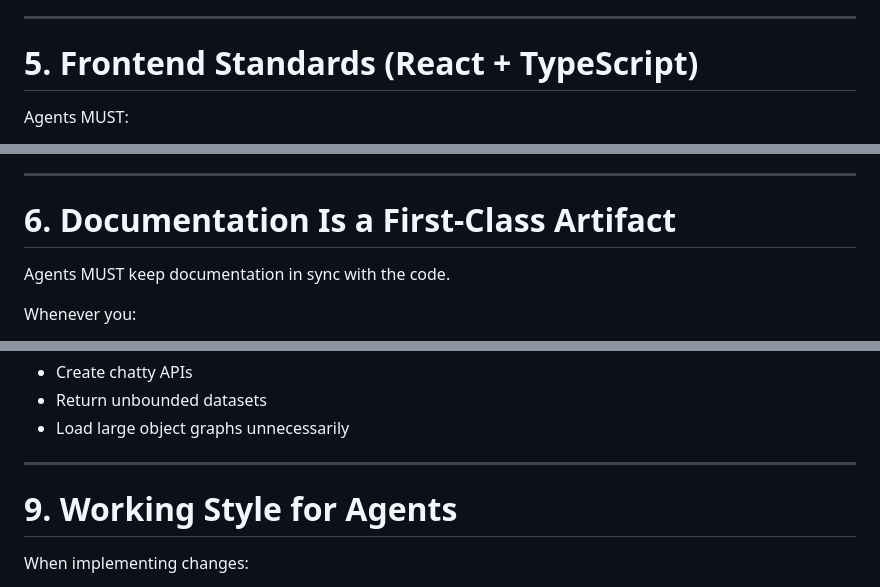
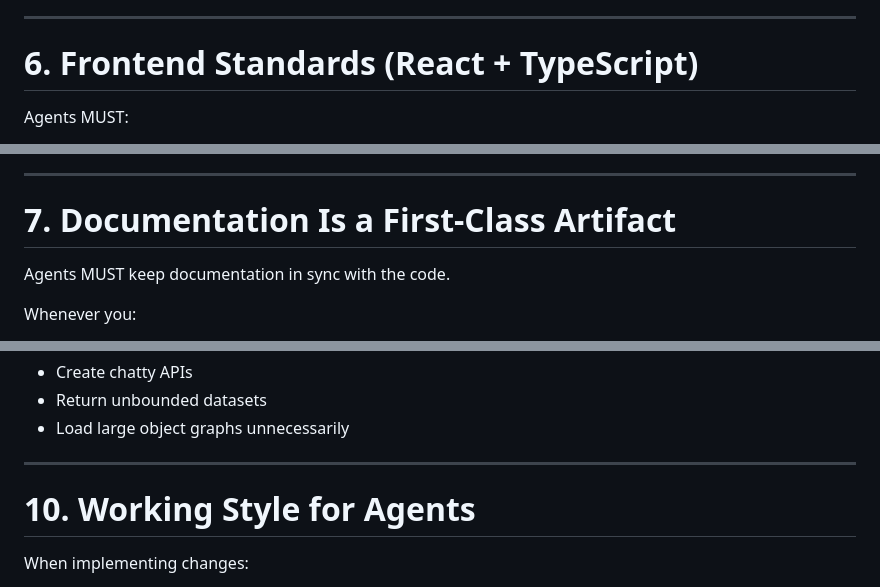
Before and after one commit to marinoscar/MarinApp, a Markdown page: agents.md, 3 parts joined by grey strips. GitHub-like rendering.

```diff
--- a/agents.md
+++ b/agents.md
@@ -89,7 +125,7 @@ Agents MUST NOT:
 
 ---
 
-# 5. Frontend Standards (React + TypeScript)
+# 6. Frontend Standards (React + TypeScript)
 
 Agents MUST:
 - Use TypeScript strictly
@@ -106,7 +142,7 @@ Agents MUST NOT:
 
 ---
 
-# 6. Documentation Is a First-Class Artifact
+# 7. Documentation Is a First-Class Artifact
 
 Agents MUST keep documentation in sync with the code.
 
@@ -151,7 +187,7 @@ Agents MUST NOT:
 
 ---
 
-# 9. Working Style for Agents
+# 10. Working Style for Agents
 
 When implementing changes:
 1. Identify affected layers (frontend, backend, docs)
```
Also changed, not shown: other parts of agents.md (+45 -9 lines).
